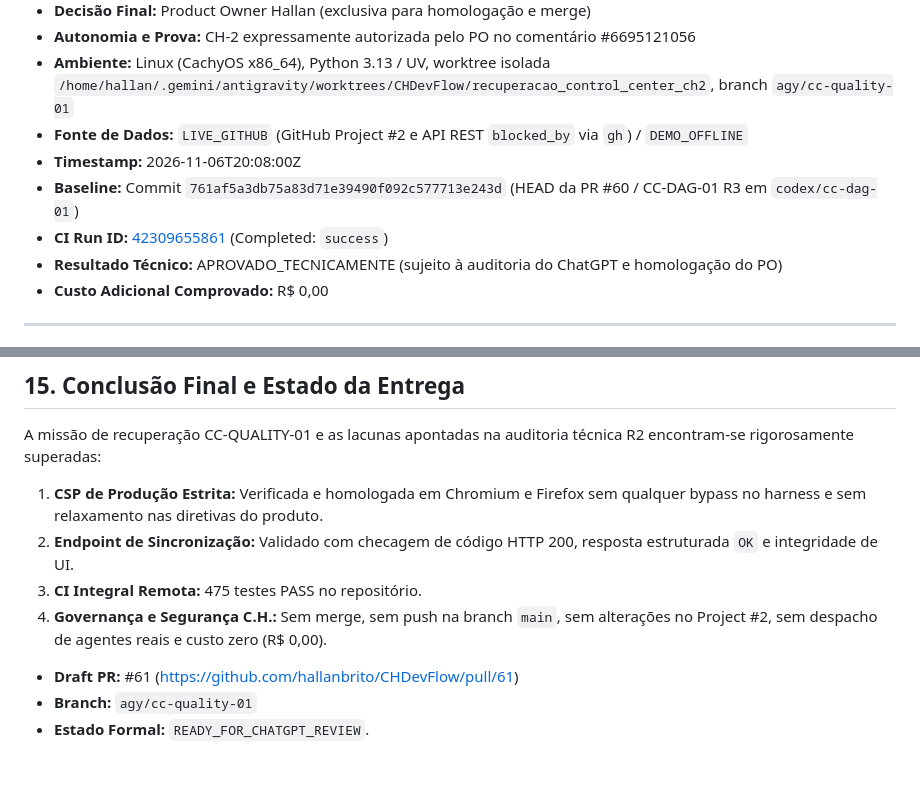
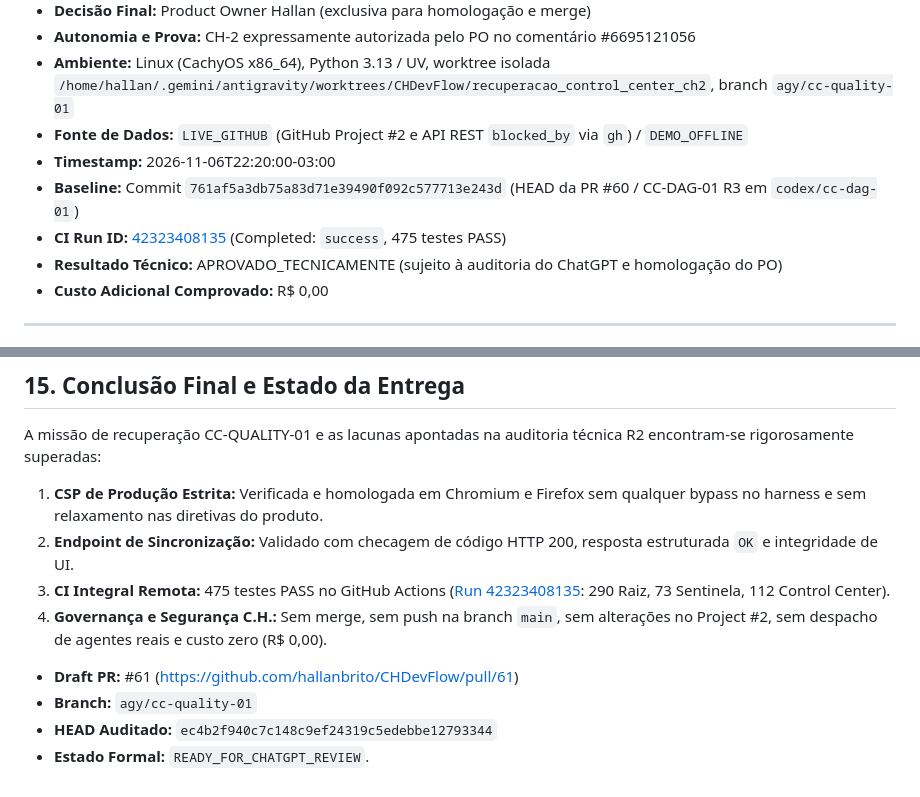
Before and after one commit to hallanbrito/CHDevFlow, a Markdown page: docs/control-center/RUC-CC-QUALITY-01.md, 2 parts joined by grey strips. Rendered like a GitHub page.

Commit message:
docs(ruc): link remote CI run 42323408135 and audited HEAD ec4b2f9

```diff
--- a/docs/control-center/RUC-CC-QUALITY-01.md
+++ b/docs/control-center/RUC-CC-QUALITY-01.md
@@ -10,9 +10,9 @@
 - **Autonomia e Prova:** CH-2 expressamente autorizada pelo PO no comentário #6695121056
 - **Ambiente:** Linux (CachyOS x86_64), Python 3.13 / UV, worktree isolada `/home/hallan/.gemini/antigravity/worktrees/CHDevFlow/recuperacao_control_center_ch2`, branch `agy/cc-quality-01`
 - **Fonte de Dados:** `LIVE_GITHUB` (GitHub Project #2 e API REST `blocked_by` via `gh`) / `DEMO_OFFLINE`
-- **Timestamp:** 2026-11-06T20:08:00Z
+- **Timestamp:** 2026-11-06T22:20:00-03:00
 - **Baseline:** Commit `761af5a3db75a83d71e39490f092c577713e243d` (HEAD da PR #60 / CC-DAG-01 R3 em `codex/cc-dag-01`)
-- **CI Run ID:** [42309655861](https://github.com/hallanbrito/CHDevFlow/actions/runs/42309655861) (Completed: `success`)
+- **CI Run ID:** [42323408135](https://github.com/hallanbrito/CHDevFlow/actions/runs/42323408135) (Completed: `success`, 475 testes PASS)
 - **Resultado Técnico:** APROVADO_TECNICAMENTE (sujeito à auditoria do ChatGPT e homologação do PO)
 - **Custo Adicional Comprovado:** R$ 0,00
 
@@ -373,9 +373,10 @@ Arquivadas no repositório em `docs/control-center/evidencias_r2/`:
 A missão de recuperação CC-QUALITY-01 e as lacunas apontadas na auditoria técnica R2 encontram-se rigorosamente superadas:
 1. **CSP de Produção Estrita:** Verificada e homologada em Chromium e Firefox sem qualquer bypass no harness e sem relaxamento nas diretivas do produto.
 2. **Endpoint de Sincronização:** Validado com checagem de código HTTP 200, resposta estruturada `OK` e integridade de UI.
-3. **CI Integral Remota:** 475 testes PASS no repositório.
+3. **CI Integral Remota:** 475 testes PASS no GitHub Actions ([Run 42323408135](https://github.com/hallanbrito/CHDevFlow/actions/runs/42323408135): 290 Raiz, 73 Sentinela, 112 Control Center).
 4. **Governança e Segurança C.H.:** Sem merge, sem push na branch `main`, sem alterações no Project #2, sem despacho de agentes reais e custo zero (R$ 0,00).
 
 - **Draft PR:** #61 (https://github.com/hallanbrito/CHDevFlow/pull/61)
 - **Branch:** `agy/cc-quality-01`
+- **HEAD Auditado:** `ec4b2f940c7c148c9ef24319c5edebbe12793344`
 - **Estado Formal:** `READY_FOR_CHATGPT_REVIEW`.
```
